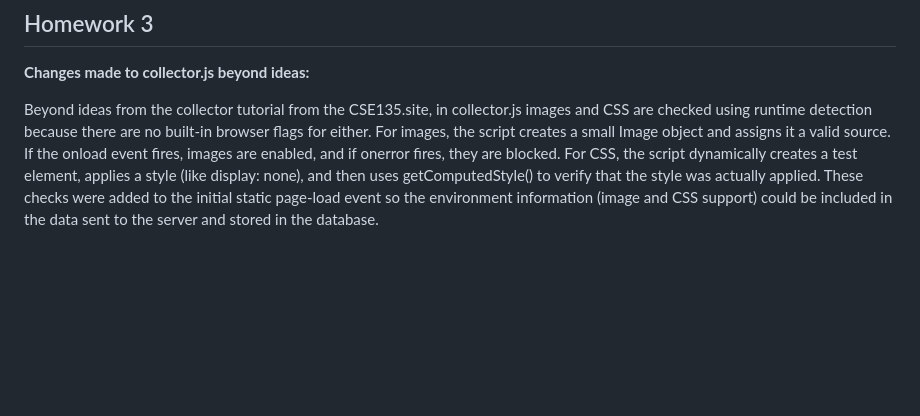
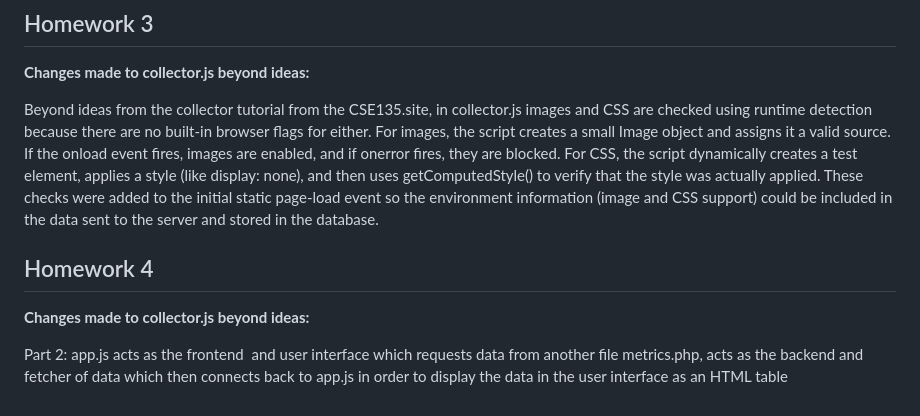
Before and after one commit to ssgadient/cse135-css, a Markdown page: README.md, the part around the change. Rendered like a GitHub page; blank space fills up the shorter version.

Commit message:
added HW4 p.2 README

```diff
--- a/README.md
+++ b/README.md
@@ -36,3 +36,9 @@ Approach 3: Free Choice Discussion - In evaluating Userpilot’s reporting and a
 **Changes made to collector.js beyond ideas:**
 
 Beyond ideas from the collector tutorial from the CSE135.site, in collector.js images and CSS are checked using runtime detection because there are no built-in browser flags for either. For images, the script creates a small Image object and assigns it a valid source. If the onload event fires, images are enabled, and if onerror fires, they are blocked. For CSS, the script dynamically creates a test element, applies a style (like display: none), and then uses getComputedStyle() to verify that the style was actually applied. These checks were added to the initial static page-load event so the environment information (image and CSS support) could be included in the data sent to the server and stored in the database.
+
+## Homework 4
+
+**Changes made to collector.js beyond ideas:**
+
+Part 2: app.js acts as the frontend  and user interface which requests data from another file metrics.php, acts as the backend and fetcher of data which then connects back to app.js in order to display the data in the user interface as an HTML table
```
